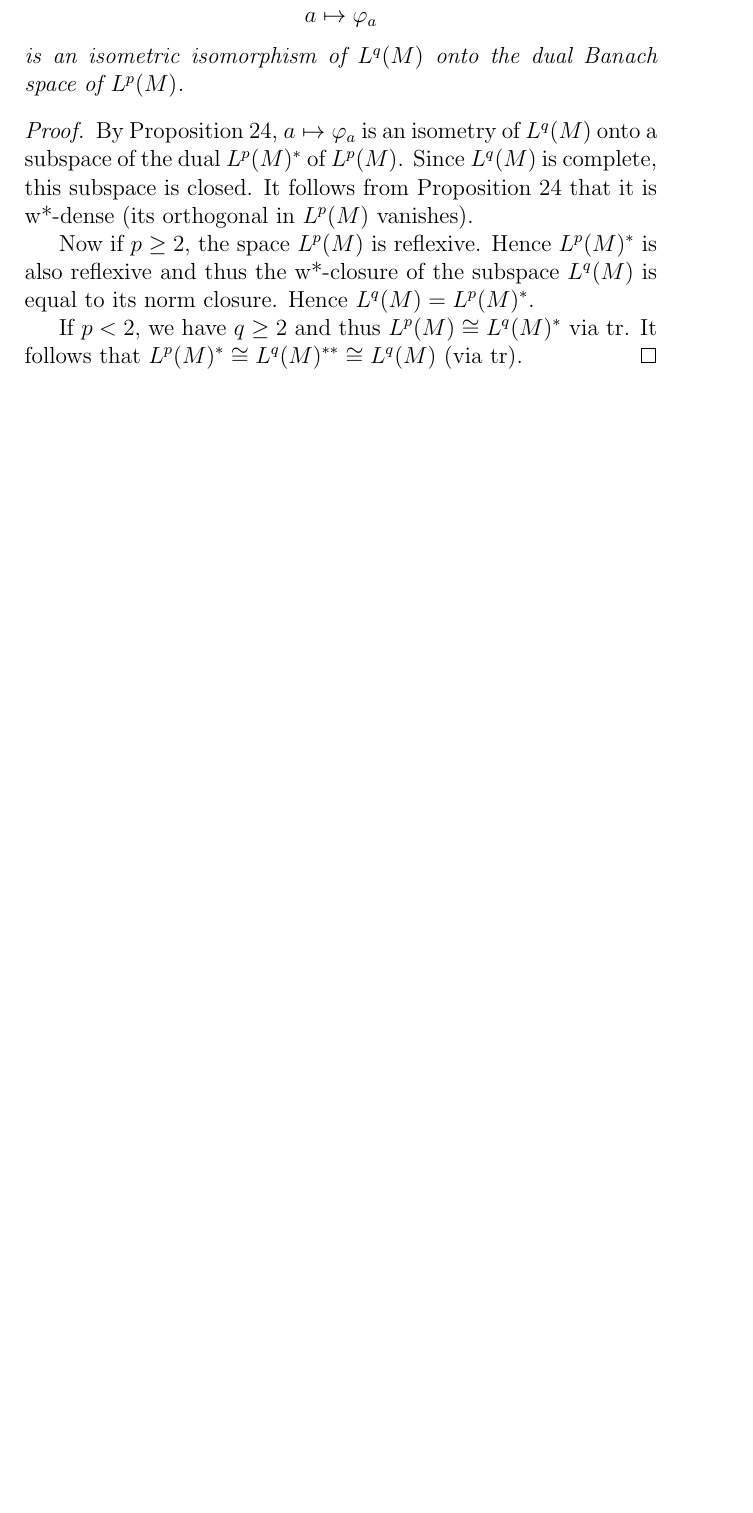
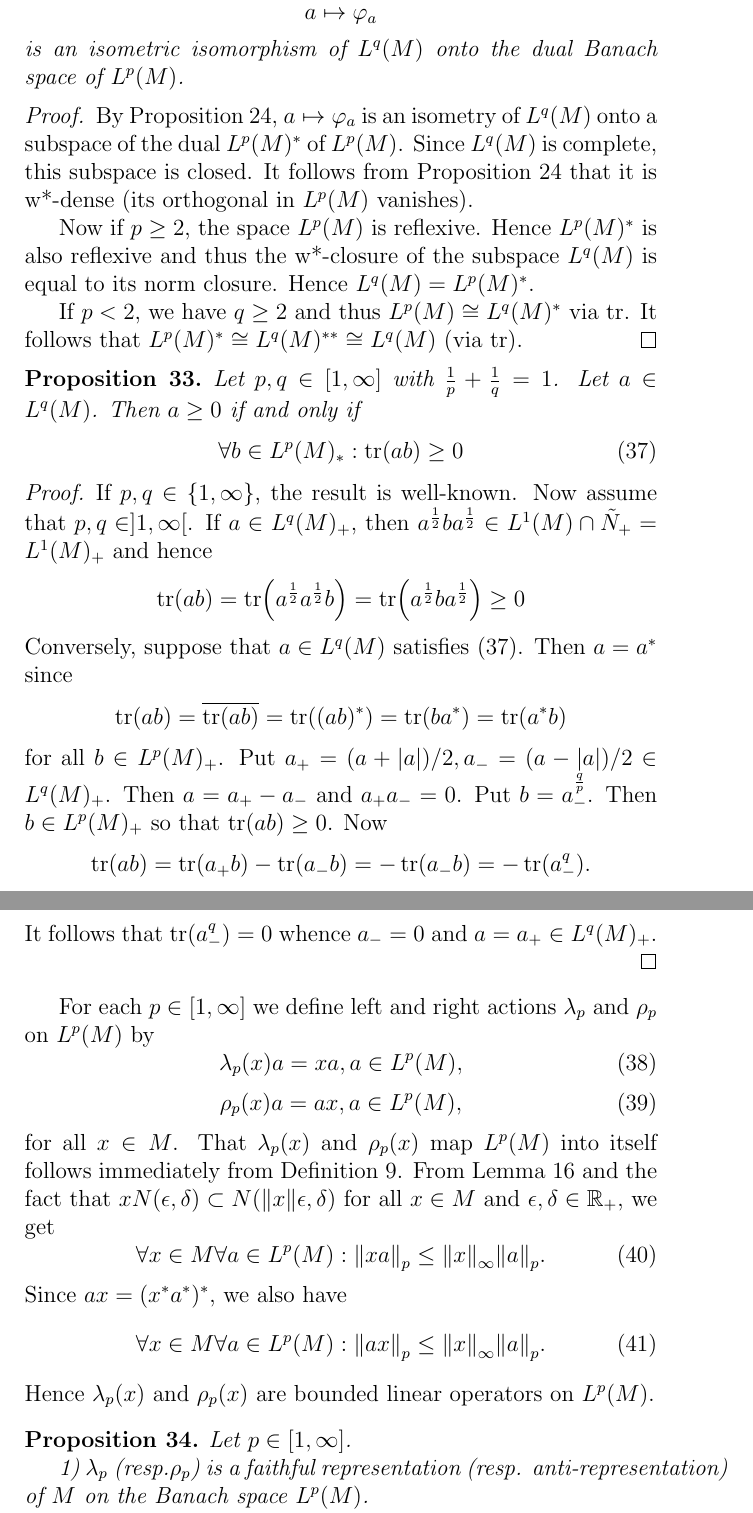
Before and after one commit to Sakurajyan/Reprint-of-Article-in-Operator-Algebra, a LaTeX document (Lp Space Aassociated with Von Neumann Algebra_Marianne Terp (1981)/Terp1981_reprint.tex, which reads Lp Space Aassociated with Von Neumann Algebra_Marianne Terp (1981)/Chapter2.tex): part of page 43 of 43 before the commit and two parts of pages 43 and 44 of 46 after it, the two joined at a grey line, cut so that both start at the same text, the shorter picture padded with empty space. Compiled offline with pdfLaTeX.

Commit message:
Finish page 56

```diff
--- a/Lp Space Aassociated with Von Neumann Algebra_Marianne Terp (1981)/Chapter2.tex
+++ b/Lp Space Aassociated with Von Neumann Algebra_Marianne Terp (1981)/Chapter2.tex
@@ -899,3 +899,43 @@ By Clarkson's inequality, the Banach space $L^p(M)$, where $2\leq p<\infty$, is
     Now if $p\geq 2$, the space $L^p(M)$ is reflexive. Hence $L^p(M)^*$ is also reflexive and thus the w*-closure of the subspace $L^q(M)$ is equal to its norm closure. Hence $L^q(M)=L^p(M)^*$.\par
     If $p<2$, we have $q\geq 2$ and thus $L^p(M)\cong L^q(M)^*$ via $\tr$. It follows that $L^p(M)^*\cong L^q(M)^{**}\cong L^q(M)$ (via $\tr$).
 \end{proof}
+\begin{proposition}
+    Let $p,q\in [1,\infty]$ with $\frac{1}{p}+\frac{1}{q}=1$. Let $a\in L^q(M)$. Then $a\geq 0$ if and only if
+    \begin{equation}\label{Chap2: eqn: 37}
+        \forall b\in L^p(M)_*:\tr(ab)\geq 0
+    \end{equation}
+\end{proposition}
+\begin{proof}
+    If $p,q\in \{1,\infty\}$, the result is well-known. Now assume that $p,q\in ]1,\infty[$. If $a\in L^q(M)_+$, then $a^\frac{1}{2}ba^\frac{1}{2}\in L^1(M)\cap \tilde{N}_+=L^1(M)_+$ and hence
+    \[
+        \tr(ab)=\tr(a^\frac{1}{2}a^\frac{1}{2}b)=\tr(a^\frac{1}{2}ba^\frac{1}{2})\geq 0
+    \]
+    Conversely, suppose that $a\in L^q(M)$ satisfies \eqref{Chap2: eqn: 37}. Then $a=a^*$ since
+    \[
+        \tr(ab)=\overline{\tr(ab)}=\tr((ab)^*)=\tr(ba^*)=\tr(a^*b)
+    \]
+    for all $b\in L^p(M)_+$. Put $a_+=(a+\abs{a})/2, a_-=(a-\abs{a})/2\in L^q(M)_+$. Then $a = a_+ - a_-$ and $a_+ a_- = 0$. Put $b=a_-^\frac{q}{p}$. Then $b\in L^p(M)_+$ so that $\tr(ab)\geq 0$. Now
+    \[
+        \tr(ab)=\tr(a_+b)-\tr(a_-b)=-\tr(a_-b)=-\tr(a_-^q).
+    \]
+    It follows that $\tr(a_-^q)=0$ whence $a_-= 0$ and $a = a_+\in L^q(M)_+$.
+\end{proof}
+For each $p\in [1,\infty]$ we define left and right actions $\lambda_p$ and $\rho_p$ on $L^p(M)$ by
+\begin{equation}
+    \lambda_p(x)a=xa, a\in L^p(M),
+\end{equation}
+\begin{equation}
+    \rho_p(x)a=ax, a\in L^p(M),
+\end{equation}
+for all $x\in M$. That $\lambda_p(x)$ and $\rho_p(x)$ map $L^p(M)$ into itself follows immediately from Definition \ref{Chap2: Def: 9}. From Lemma \ref{Chap2: Lemma: 16} and the fact that $xN(\epsilon,\delta)\subset N(\norm{x}\epsilon,\delta)$ for all $x\in M$ and $\epsilon,\delta\in \mathbb{R}_+$, we get
+\begin{equation}
+    \forall x\in M \forall a\in L^p(M): \norm{xa}_p\leq \norm{x}_\infty \norm{a}_p.
+\end{equation}
+Since $ax=(x^*a^*)^*$, we also have
+\begin{equation}
+    \forall x\in M \forall a\in L^p(M): \norm{ax}_p\leq \norm{x}_\infty \norm{a}_p.
+\end{equation}
+Hence  $\lambda_p(x)$ and $\rho_p(x)$ are bounded linear operators on $L^p(M)$.
+\begin{proposition}\label{Chap2: Prop: 34}
+    Let $p\in [1,\infty]$.\par
+    1) $\lambda_p$ (resp.$\rho_p$) is a faithful representation (resp. anti-representation) of $M$ on the Banach space $L^p(M)$.\par
@@ -901,0 +968 @@ By Clarkson's inequality, the Banach space $L^p(M)$, where $2\leq p<\infty$, is
+        \forall a\in L^1(M)_+:za=az,
```
Also changed, not shown: Lp Space Aassociated with Von Neumann Algebra_Marianne Terp (1981)/Terp1981_reprint.pdf, Lp Space Aassociated with Von Neumann Algebra_Marianne Terp (1981)/Chapter2.tex (86 more changed lines).
